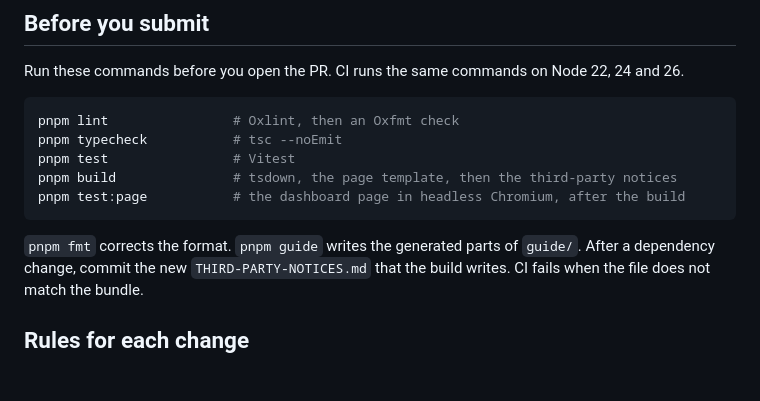
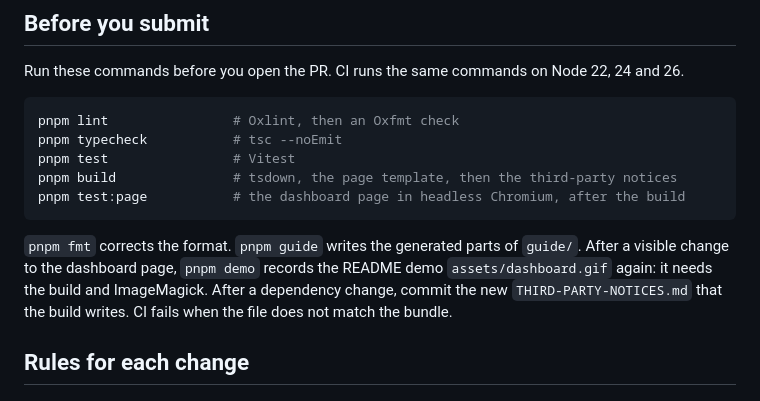
Before and after one commit to indaco/garmin-personal-mcp, a Markdown page: CONTRIBUTING.md, the part around the change. Drawn GitHub-style; blank space fills up the shorter version.

````diff
--- a/CONTRIBUTING.md
+++ b/CONTRIBUTING.md
@@ -66,6 +66,8 @@ pnpm test:page           # the dashboard page in headless Chromium, after the bu
 ```
 
 `pnpm fmt` corrects the format. `pnpm guide` writes the generated parts of `guide/`. After a
+visible change to the dashboard page, `pnpm demo` records the README demo `assets/dashboard.gif`
+again: it needs the build and ImageMagick. After a
 dependency change, commit the new `THIRD-PARTY-NOTICES.md` that the build writes. CI fails when the
 file does not match the bundle.
 
````
Also changed, not shown: README.md (+2 -1 lines), assets/dashboard.gif, 2 other files.
